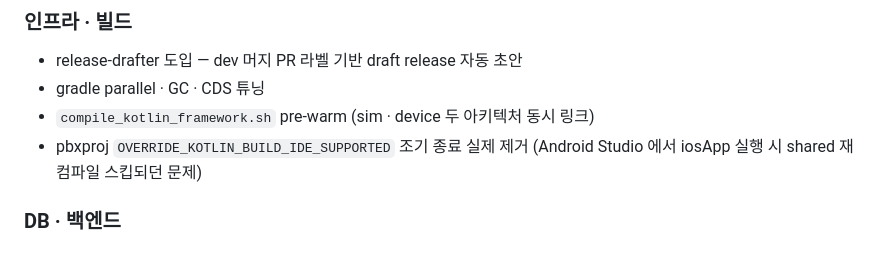
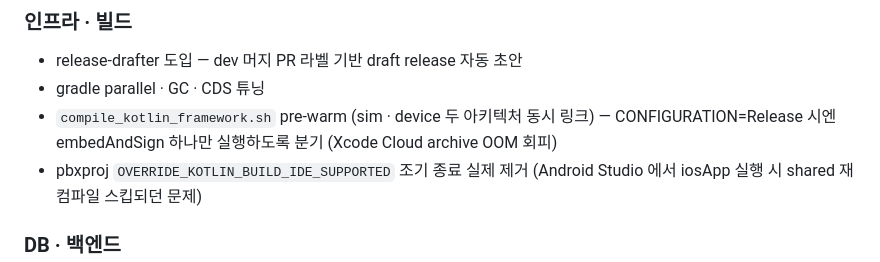
Before and after one commit to hyunjine/linker, a Markdown page: CHANGELOG.md, the part around the change. Rendered like a GitHub page.

Commit message:
docs: CHANGELOG 개발자 노트에 Xcode Cloud OOM 회피 fix 반영

```diff
--- a/CHANGELOG.md
+++ b/CHANGELOG.md
@@ -45,7 +45,7 @@ Release 노트로 자동 게시된다 (`.github/workflows/release.yml`).
 ### 인프라 · 빌드
 - release-drafter 도입 — dev 머지 PR 라벨 기반 draft release 자동 초안
 - gradle parallel · GC · CDS 튜닝
-- `compile_kotlin_framework.sh` pre-warm (sim · device 두 아키텍처 동시 링크)
+- `compile_kotlin_framework.sh` pre-warm (sim · device 두 아키텍처 동시 링크) — CONFIGURATION=Release 시엔 embedAndSign 하나만 실행하도록 분기 (Xcode Cloud archive OOM 회피)
 - pbxproj `OVERRIDE_KOTLIN_BUILD_IDE_SUPPORTED` 조기 종료 실제 제거 (Android Studio 에서 iosApp 실행 시 shared 재컴파일 스킵되던 문제)
 
 ### DB · 백엔드
```
